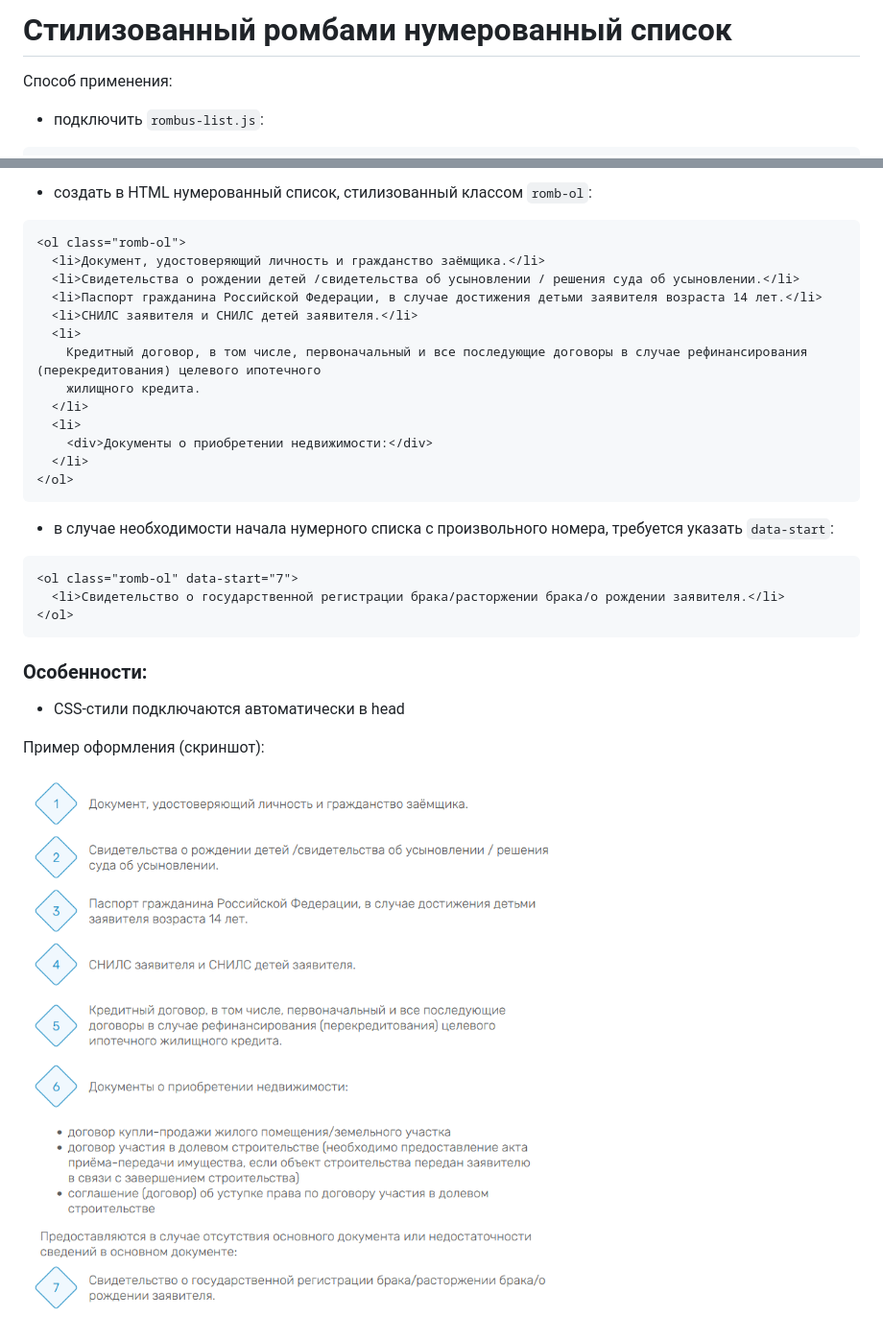
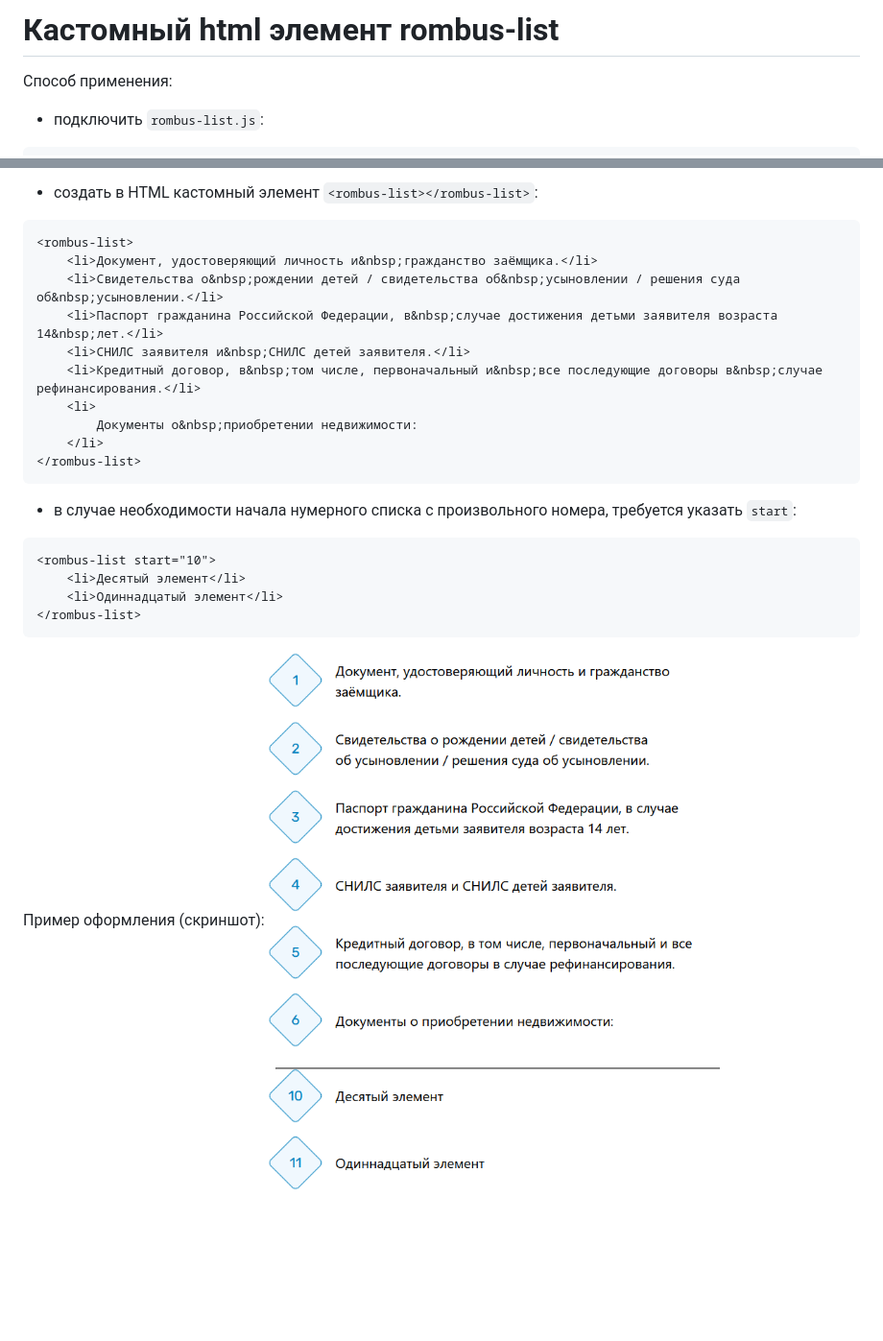
Before and after one commit to Jonecuper/rombus-numeric-list, a Markdown page: readme.md, 2 parts joined by grey strips. Shown at 96% size. GitHub-like rendering; pictures changed too: image/readme/1757404944186.png (deleted), image/readme/1757439026917.png (added); blank space fills up the shorter version.

Commit message:
Кастомный html элемент rombus-list

````diff
--- a/readme.md
+++ b/readme.md
@@ -1,4 +1,4 @@
-# Стилизованный ромбами нумерованный список
+# Кастомный html элемент rombus-list
 
 Способ применения:
 
@@ -9,34 +9,28 @@
 ```
 
-- создать в HTML нумерованный список, стилизованный классом `romb-ol`:
+- создать в HTML кастомный элемент `<rombus-list></rombus-list>`:
 
 ```html
-<ol class="romb-ol">
-  <li>Документ, удостоверяющий личность и гражданство заёмщика.</li>
-  <li>Свидетельства о рождении детей /свидетельства об усыновлении / решения суда об усыновлении.</li>
-  <li>Паспорт гражданина Российской Федерации, в случае достижения детьми заявителя возраста 14 лет.</li>
-  <li>СНИЛС заявителя и СНИЛС детей заявителя.</li>
-  <li>
-    Кредитный договор, в том числе, первоначальный и все последующие договоры в случае рефинансирования (перекредитования) целевого ипотечного
-    жилищного кредита.
-  </li>
-  <li>
-    <div>Документы о приобретении недвижимости:</div>
-  </li>
-</ol>
+<rombus-list>
+    <li>Документ, удостоверяющий личность и&nbsp;гражданство заёмщика.</li>
+    <li>Свидетельства о&nbsp;рождении детей / свидетельства об&nbsp;усыновлении / решения суда об&nbsp;усыновлении.</li>
+    <li>Паспорт гражданина Российской Федерации, в&nbsp;случае достижения детьми заявителя возраста 14&nbsp;лет.</li>
+    <li>СНИЛС заявителя и&nbsp;СНИЛС детей заявителя.</li>
+    <li>Кредитный договор, в&nbsp;том числе, первоначальный и&nbsp;все последующие договоры в&nbsp;случае рефинансирования.</li>
+    <li>
+        Документы о&nbsp;приобретении недвижимости:
+    </li>
+</rombus-list>
 ```
 
-- в случае необходимости начала нумерного списка с произвольного номера, требуется указать `data-start`:
+- в случае необходимости начала нумерного списка с произвольного номера, требуется указать `start`:
 
 ```html
-<ol class="romb-ol" data-start="7">
-  <li>Свидетельство о государственной регистрации брака/расторжении брака/о рождении заявителя.</li>
-</ol>
+<rombus-list start="10">
+    <li>Десятый элемент</li>
+    <li>Одиннадцатый элемент</li>
+</rombus-list>
 ```
 
-### Особенности:
-- CSS-стили подключаются автоматически в head
-
 Пример оформления (скриншот):
-
-![1757404944186](image/readme/1757404944186.png)
+![1757439026917](image/readme/1757439026917.png)
````
Also changed, not shown: other parts of readme.md (+1 -1 lines), 3 other files.
